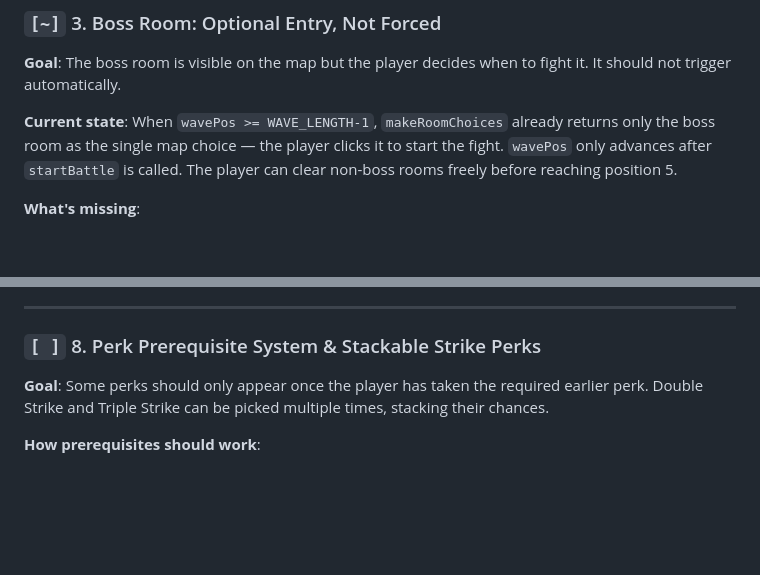
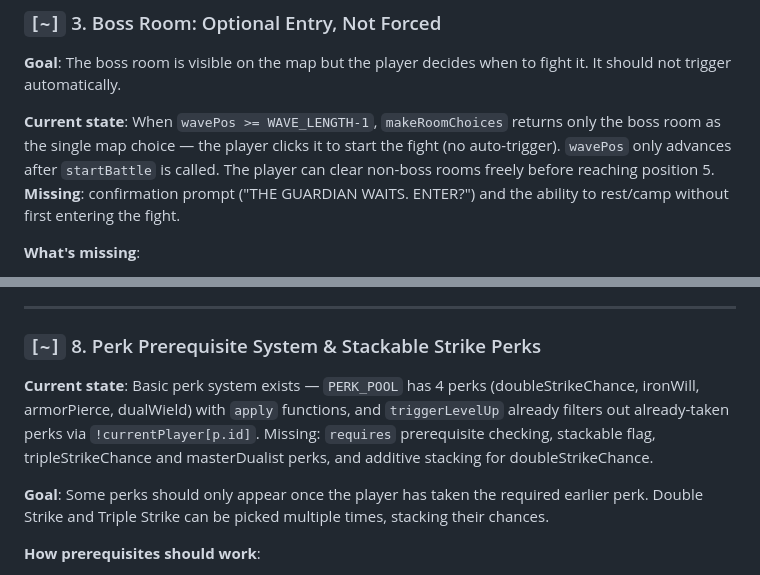
Before and after one commit to NinjaMonkey088/Dungeon-quest, a Markdown page: CLAUDE.md, 2 parts joined by grey strips. Rendered like a GitHub page; blank space fills up the shorter version.

Commit message:
Update planned features status based on code audit
- Feature #3 (Boss Room): add note clarifying what's done (optional click)
  vs. what's missing (confirmation prompt, pre-boss rest option)
- Feature #8 (Perk Prerequisites): correct status [ ] → [~]; add current-state
  note documenting that the 4-perk base system and triggerLevelUp filter
  already exist — missing pieces are requires[] checking, stackable flag,
  tripleStrikeChance and masterDualist perks, and additive stacking

All other planned features verified as [ ] (not started) against index.html.

https://claude.ai/code/session_01Ct7dhq52RsUvS1kuNQ8wKb

```diff
--- a/CLAUDE.md
+++ b/CLAUDE.md
@@ -303,7 +303,7 @@ These are confirmed design directions for the game. When implementing any of the
 
 **Goal**: The boss room is visible on the map but the player decides when to fight it. It should not trigger automatically.
 
-**Current state**: When `wavePos >= WAVE_LENGTH-1`, `makeRoomChoices` already returns only the boss room as the single map choice — the player clicks it to start the fight. `wavePos` only advances after `startBattle` is called. The player can clear non-boss rooms freely before reaching position 5.
+**Current state**: When `wavePos >= WAVE_LENGTH-1`, `makeRoomChoices` returns only the boss room as the single map choice — the player clicks it to start the fight (no auto-trigger). `wavePos` only advances after `startBattle` is called. The player can clear non-boss rooms freely before reaching position 5. **Missing**: confirmation prompt ("THE GUARDIAN WAITS. ENTER?") and the ability to rest/camp without first entering the fight.
 
 **What's missing**:
 - No confirmation prompt ("THE GUARDIAN WAITS. ENTER?") before the fight begins.
@@ -366,7 +366,9 @@ These are confirmed design directions for the game. When implementing any of the
 
 ---
 
-### `[ ]` 8. Perk Prerequisite System & Stackable Strike Perks
+### `[~]` 8. Perk Prerequisite System & Stackable Strike Perks
+
+**Current state**: Basic perk system exists — `PERK_POOL` has 4 perks (doubleStrikeChance, ironWill, armorPierce, dualWield) with `apply` functions, and `triggerLevelUp` already filters out already-taken perks via `!currentPlayer[p.id]`. Missing: `requires` prerequisite checking, stackable flag, tripleStrikeChance and masterDualist perks, and additive stacking for doubleStrikeChance.
 
 **Goal**: Some perks should only appear once the player has taken the required earlier perk. Double Strike and Triple Strike can be picked multiple times, stacking their chances.
 
```
